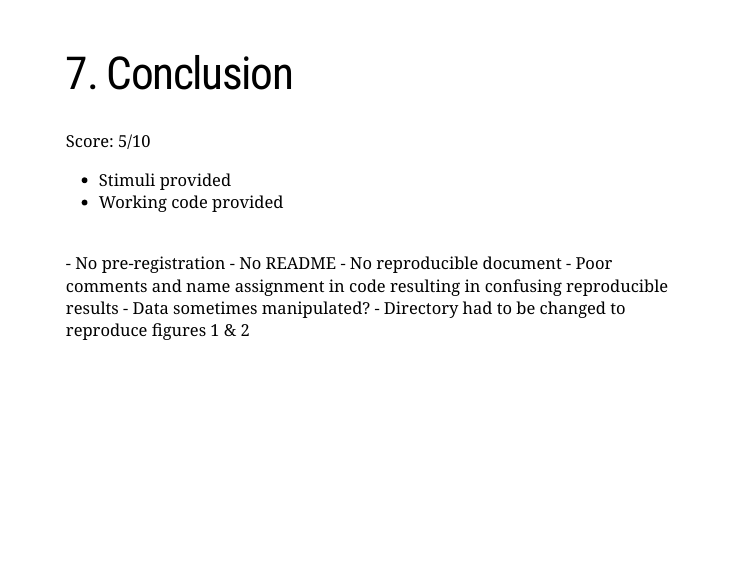
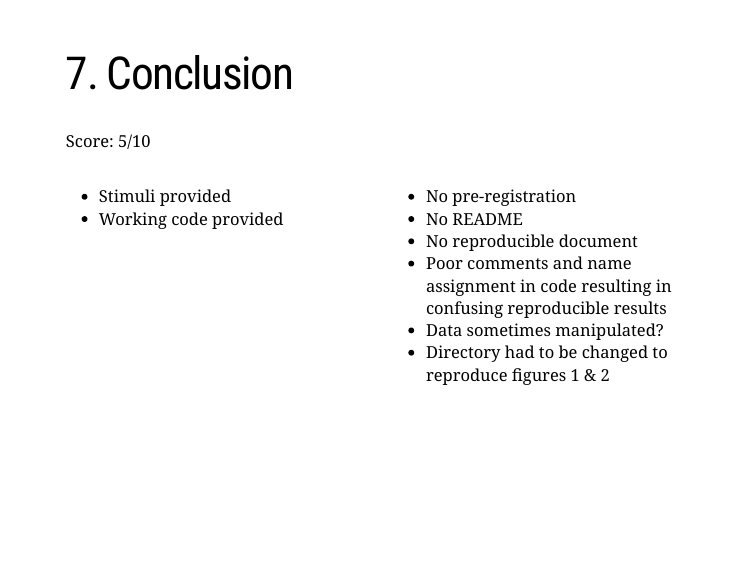
Before and after one commit to laurafdeza/QP_defense, an R Markdown document (index.Rmd): page 13 of 15. Rendered offline with R 4.5, knitr and Pandoc, with nearby package versions; the slides are laid out offline by our stand-in for remark.js, each with all of its steps uncovered, in fonts that may differ from those the slides ask for, and without slide numbers, shadows or browser add-ons; a font, style sheet, LaTeX package, included part or bibliography that could not be used is replaced or left out.

Commit message:
two columns

```diff
--- a/index.Rmd
+++ b/index.Rmd
@@ -264,18 +264,20 @@ Score: 5/10
 
 Reasons:
 
+.pull-left[
   - Stimuli provided
   - Working code provided
-
+]
 --
 
-<br/>
+.pull-right[
   - No pre-registration
   - No README
   - No reproducible document
   - Poor comments and name assignment in code resulting in confusing reproducible results
   - Data sometimes manipulated?
   - Directory had to be changed to reproduce figures 1 & 2
+]
 
 ???
 
```
Also changed, not shown: index.Rmd (2 more changed lines).
